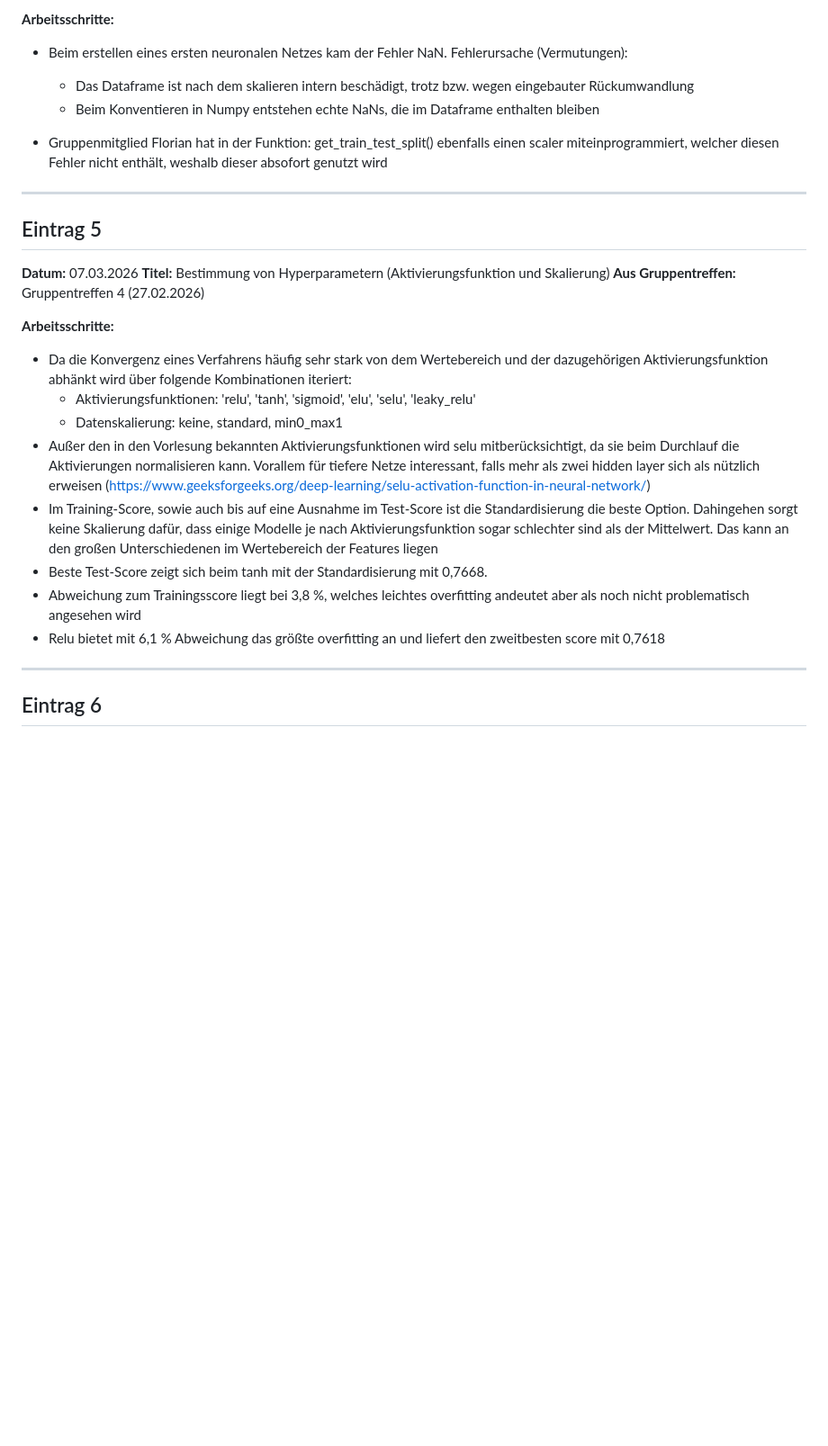
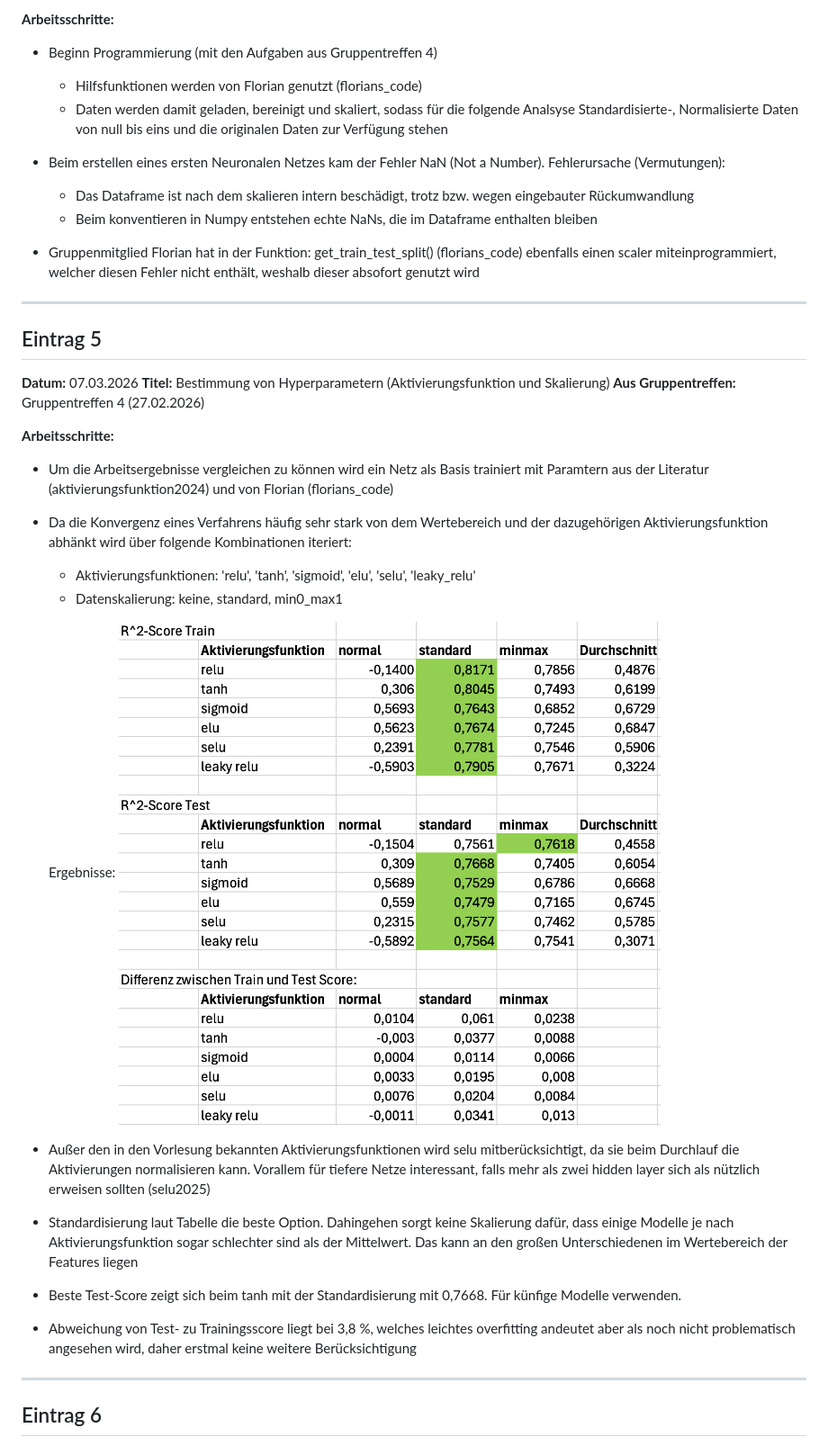
Before and after one commit to FlorianAdamczyk/ki-308, a Markdown page: portfolio/Logbuch_Felix_Hollfoth.md, the part around the change printed below. Shown: that part at 90% size. Drawn GitHub-style; pictures changed too: results/Ergebnisse Untersuchung Aktivierungsfunktion.png (added); blank space fills up the shorter version.

```diff
--- a/portfolio/Logbuch_Felix_Hollfoth.md
+++ b/portfolio/Logbuch_Felix_Hollfoth.md
@@ -86,11 +67,15 @@ Screenshots im Logbuch sind erlaubt. Abbildungen müssen nicht vollständig ausg
 
 **Arbeitsschritte:**
 
-* Beim erstellen eines ersten neuronalen Netzes kam der Fehler NaN. Fehlerursache (Vermutungen):
+* Beginn Programmierung (mit den Aufgaben aus Gruppentreffen 4)
+
+  * Hilfsfunktionen werden von Florian genutzt (florians_code)
+  * Daten werden damit geladen, bereinigt und skaliert, sodass für die folgende Analsyse Standardisierte-, Normalisierte Daten von null bis eins und die originalen Daten zur Verfügung stehen
+* Beim erstellen eines ersten Neuronalen Netzes kam der Fehler NaN (Not a Number). Fehlerursache (Vermutungen):
 
   * Das Dataframe ist nach dem skalieren intern beschädigt, trotz bzw. wegen eingebauter Rückumwandlung
-  * Beim Konventieren in Numpy entstehen echte NaNs, die im Dataframe enthalten bleiben
-* Gruppenmitglied Florian hat in der Funktion: get_train_test_split() ebenfalls einen scaler miteinprogrammiert, welcher diesen Fehler nicht enthält, weshalb dieser absofort genutzt wird
+  * Beim konventieren in Numpy entstehen echte NaNs, die im Dataframe enthalten bleiben
+* Gruppenmitglied Florian hat in der Funktion: get_train_test_split() (florians_code) ebenfalls einen scaler miteinprogrammiert, welcher diesen Fehler nicht enthält, weshalb dieser absofort genutzt wird
 
 ---
 
@@ -102,14 +87,17 @@ Screenshots im Logbuch sind erlaubt. Abbildungen müssen nicht vollständig ausg
 
 **Arbeitsschritte:**
 
+* Um die Arbeitsergebnisse vergleichen zu können wird ein Netz als Basis trainiert mit Paramtern aus der Literatur (aktivierungsfunktion2024) und von Florian (florians_code)
 * Da die Konvergenz eines Verfahrens häufig sehr stark von dem Wertebereich und der dazugehörigen Aktivierungsfunktion abhänkt wird über folgende Kombinationen iteriert:
+
   * Aktivierungsfunktionen: 'relu', 'tanh', 'sigmoid', 'elu', 'selu', 'leaky_relu'
   * Datenskalierung: keine, standard, min0_max1
-* Außer den in den Vorlesung bekannten Aktivierungsfunktionen wird selu mitberücksichtigt, da sie beim Durchlauf die Aktivierungen normalisieren kann. Vorallem für tiefere Netze interessant, falls mehr als zwei hidden layer sich als nützlich erweisen (https://www.geeksforgeeks.org/deep-learning/selu-activation-function-in-neural-network/)
-* Im Training-Score, sowie auch bis auf eine Ausnahme im Test-Score ist die Standardisierung die beste Option. Dahingehen sorgt keine Skalierung dafür, dass einige Modelle je nach Aktivierungsfunktion sogar schlechter sind als der Mittelwert. Das kann an den großen Unterschiedenen im Wertebereich der Features liegen
-* Beste Test-Score zeigt sich beim tanh mit der Standardisierung mit 0,7668.
-* Abweichung zum Trainingsscore liegt bei 3,8 %, welches leichtes overfitting andeutet aber als noch nicht problematisch angesehen wird
-* Relu bietet mit 6,1 % Abweichung das größte overfitting an und liefert den zweitbesten score mit 0,7618
+
+  Ergebnisse: ![Bild](../results/Ergebnisse%20Untersuchung%20Aktivierungsfunktion.png)
+* Außer den in den Vorlesung bekannten Aktivierungsfunktionen wird selu mitberücksichtigt, da sie beim Durchlauf die Aktivierungen normalisieren kann. Vorallem für tiefere Netze interessant, falls mehr als zwei hidden layer sich als nützlich erweisen sollten (selu2025)
+* Standardisierung laut Tabelle die beste Option. Dahingehen sorgt keine Skalierung dafür, dass einige Modelle je nach Aktivierungsfunktion sogar schlechter sind als der Mittelwert. Das kann an den großen Unterschiedenen im Wertebereich der Features liegen
+* Beste Test-Score zeigt sich beim tanh mit der Standardisierung mit 0,7668. Für künfige Modelle verwenden.
+* Abweichung von Test- zu Trainingsscore liegt bei 3,8 %, welches leichtes overfitting andeutet aber als noch nicht problematisch angesehen wird, daher erstmal keine weitere Berücksichtigung
 
 ---
 
```
Also changed, not shown: other parts of portfolio/Logbuch_Felix_Hollfoth.md (+42 -42 lines), portfolio/Gruppentreffen 5.md (+5 -4 lines), results/Lernrate zwischen 1E-3 und 1E-2.png (added), results/overfitting 1000 Epochen.png (added), 2 other files.
